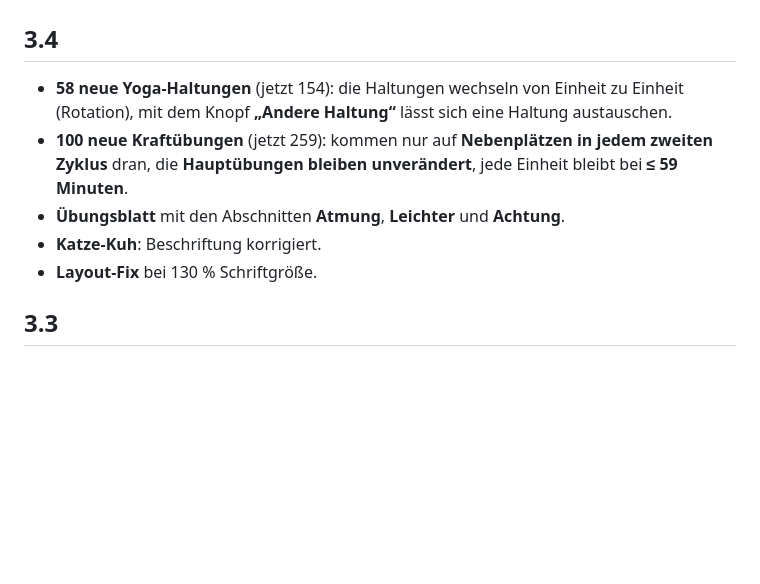
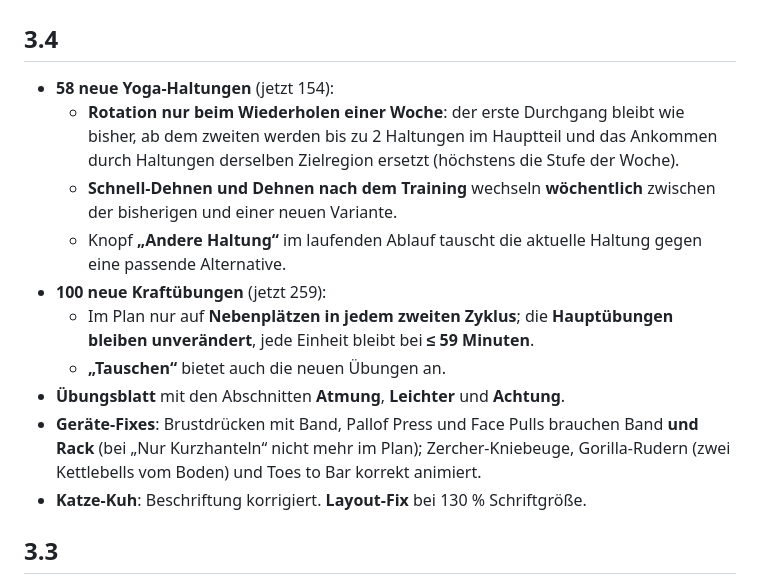
Before and after one commit to jr-stack-bot/Homegym-App, a Markdown page: CHANGELOG.md, the part around the change. Rendered like a GitHub page; blank space fills up the shorter version.

```diff
--- a/CHANGELOG.md
+++ b/CHANGELOG.md
@@ -1,11 +1,16 @@
 # Changelog
 
 ## 3.4
-- **58 neue Yoga-Haltungen** (jetzt 154): die Haltungen wechseln von Einheit zu Einheit (Rotation), mit dem Knopf **„Andere Haltung“** lässt sich eine Haltung austauschen.
-- **100 neue Kraftübungen** (jetzt 259): kommen nur auf **Nebenplätzen in jedem zweiten Zyklus** dran, die **Hauptübungen bleiben unverändert**, jede Einheit bleibt bei **≤ 59 Minuten**.
+- **58 neue Yoga-Haltungen** (jetzt 154):
+  - **Rotation nur beim Wiederholen einer Woche**: der erste Durchgang bleibt wie bisher, ab dem zweiten werden bis zu 2 Haltungen im Hauptteil und das Ankommen durch Haltungen derselben Zielregion ersetzt (höchstens die Stufe der Woche).
+  - **Schnell-Dehnen und Dehnen nach dem Training** wechseln **wöchentlich** zwischen der bisherigen und einer neuen Variante.
+  - Knopf **„Andere Haltung“** im laufenden Ablauf tauscht die aktuelle Haltung gegen eine passende Alternative.
+- **100 neue Kraftübungen** (jetzt 259):
+  - Im Plan nur auf **Nebenplätzen in jedem zweiten Zyklus**; die **Hauptübungen bleiben unverändert**, jede Einheit bleibt bei **≤ 59 Minuten**.
+  - **„Tauschen“** bietet auch die neuen Übungen an.
 - **Übungsblatt** mit den Abschnitten **Atmung**, **Leichter** und **Achtung**.
-- **Katze-Kuh**: Beschriftung korrigiert.
-- **Layout-Fix** bei 130 % Schriftgröße.
+- **Geräte-Fixes**: Brustdrücken mit Band, Pallof Press und Face Pulls brauchen Band **und Rack** (bei „Nur Kurzhanteln“ nicht mehr im Plan); Zercher-Kniebeuge, Gorilla-Rudern (zwei Kettlebells vom Boden) und Toes to Bar korrekt animiert.
+- **Katze-Kuh**: Beschriftung korrigiert. **Layout-Fix** bei 130 % Schriftgröße.
 
 ## 3.3
 - **Griffkraft & Hängen** (neu, Ziel: 1–2 Minuten frei hängen):
```
Also changed, not shown: README.md (+4 -4 lines), docs/screenshots/12_yoga_stufen.png, 17 other files.
